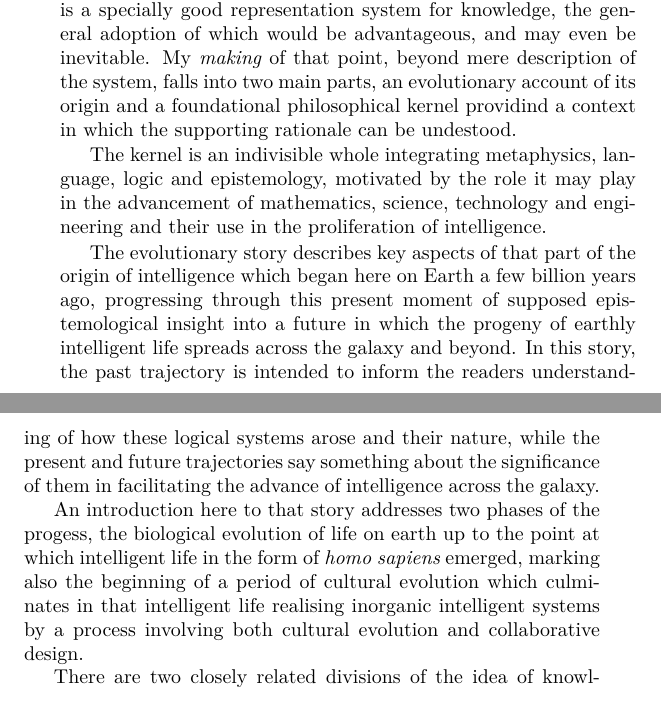
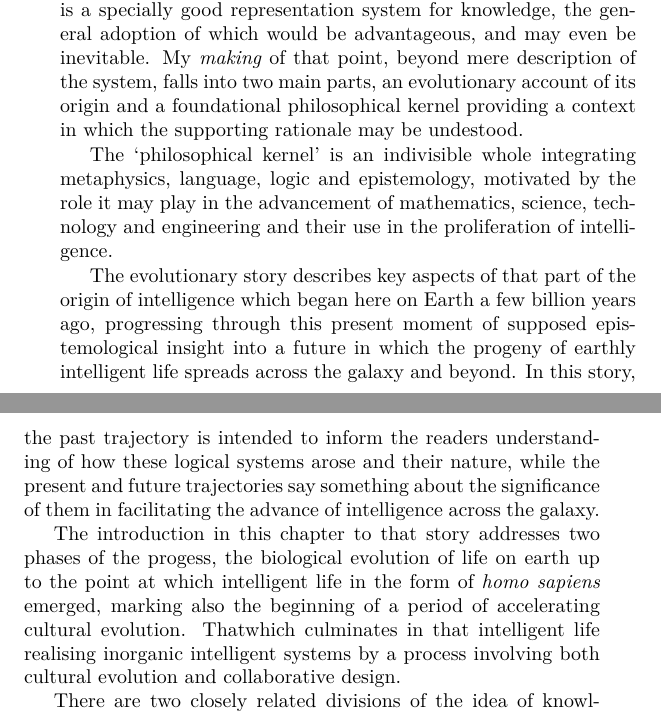
Before and after one commit to rbjones/SynEpis, a LaTeX thesis (part1.tex, which reads intro7.tex): two parts of pages 5 and 6 of 12, joined at a grey line, cut so that both start at the same text. Compiled offline with XeLaTeX.

Commit message:
checkpoint
intro7.tex and tidy

```diff
--- a/intro7.tex
+++ b/intro7.tex
@@ -3,14 +3,15 @@ This monograph makes an epistemological point in the context of a narrative abou
 
 The making of that point belongs to what I term \emph{synthetic epistemology}.
 The point is, that a particular family of logical systems is a specially good representation system for knowledge, the general adoption of which would be advantageous, and may even be inevitable.
-My \emph{making} of that point, beyond mere description of the system, falls into two main parts, an evolutionary account of its origin and a foundational philosophical kernel providind a context in which the supporting rationale can be undestood.
+My \emph{making} of that point, beyond mere description of the system, falls into two main parts, an evolutionary account of its origin and a foundational philosophical kernel providing a context in which the supporting rationale may be undestood.
 
-The kernel is an indivisible whole integrating metaphysics, language, logic and epistemology, motivated by the role it may play in the advancement of mathematics, science, technology and engineering and their use in the proliferation of intelligence.
+The `philosophical kernel' is an indivisible whole integrating metaphysics, language, logic and epistemology, motivated by the role it may play in the advancement of mathematics, science, technology and engineering and their use in the proliferation of intelligence.
 
 The evolutionary story describes key aspects of that part of the origin of intelligence which began here on Earth a few billion years ago, progressing through this present moment of supposed epistemological insight into a future in which the progeny of earthly intelligent life spreads across the galaxy and beyond.
 In this story, the past trajectory is intended to inform the readers understanding of how these logical systems arose and their nature, while the present and future trajectories say something about the significance of them in facilitating the advance of intelligence across the galaxy.
 
-An introduction here to that story addresses two phases of the progess, the biological evolution of life on earth up to the point at which intelligent life in the form of \emph{homo sapiens} emerged, marking also the beginning of a period of cultural evolution which culminates in that intelligent life realising inorganic intelligent systems by a process involving both cultural evolution and collaborative design.
+The introduction in this chapter to that story addresses two phases of the progess, the biological evolution of life on earth up to the point at which intelligent life in the form of \emph{homo sapiens} emerged, marking also the beginning of a period of accelerating cultural evolution.
+Thatwhich culminates in that intelligent life realising inorganic intelligent systems by a process involving both cultural evolution and collaborative design.
 
 There are two closely related divisions of the idea of knowledge which are important here.
 They are, the distinction between knowing \emph{that} and knowing \emph{how}, and that beween \emph{declarative} and \emph{procedural} knowledge.
```
Also changed, not shown: part1.pdf (deleted).
